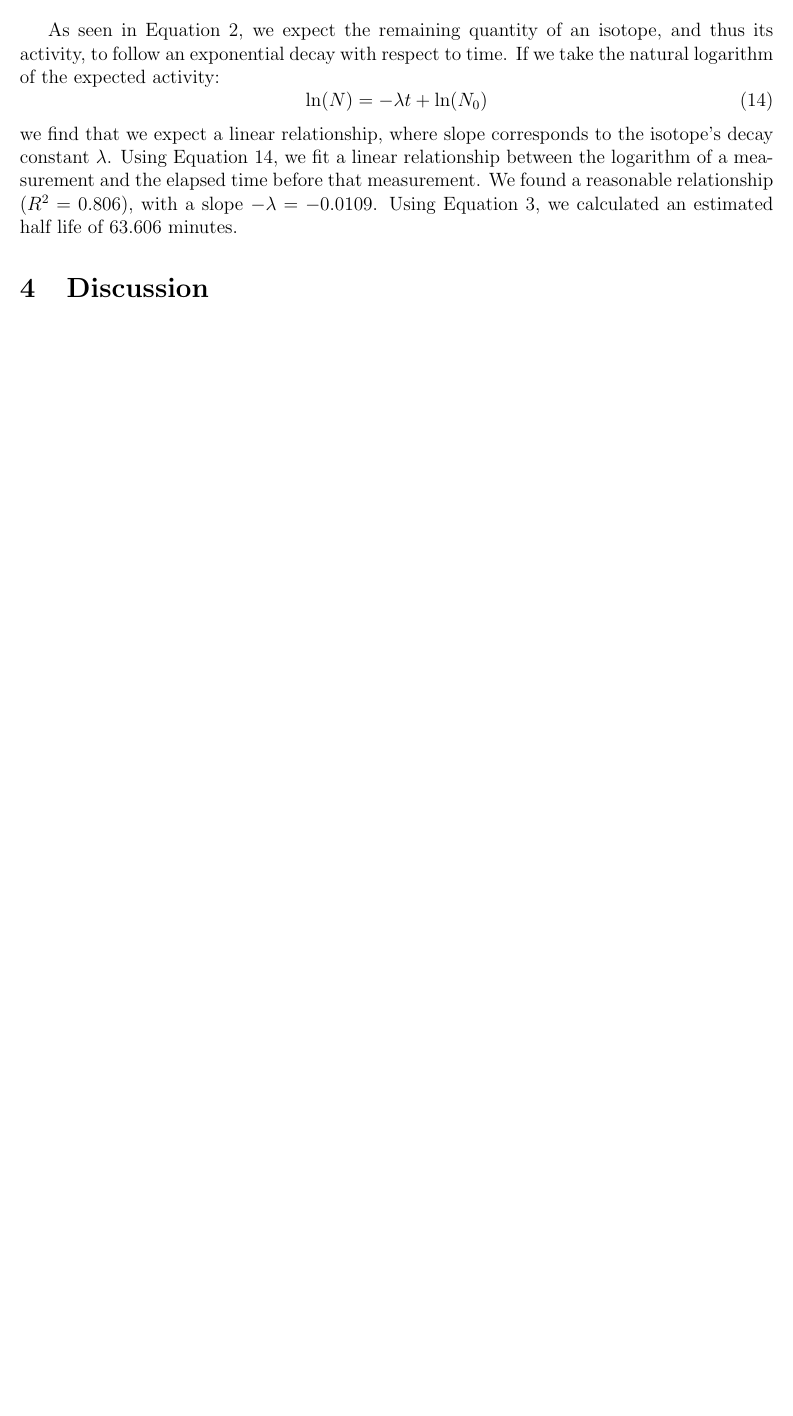
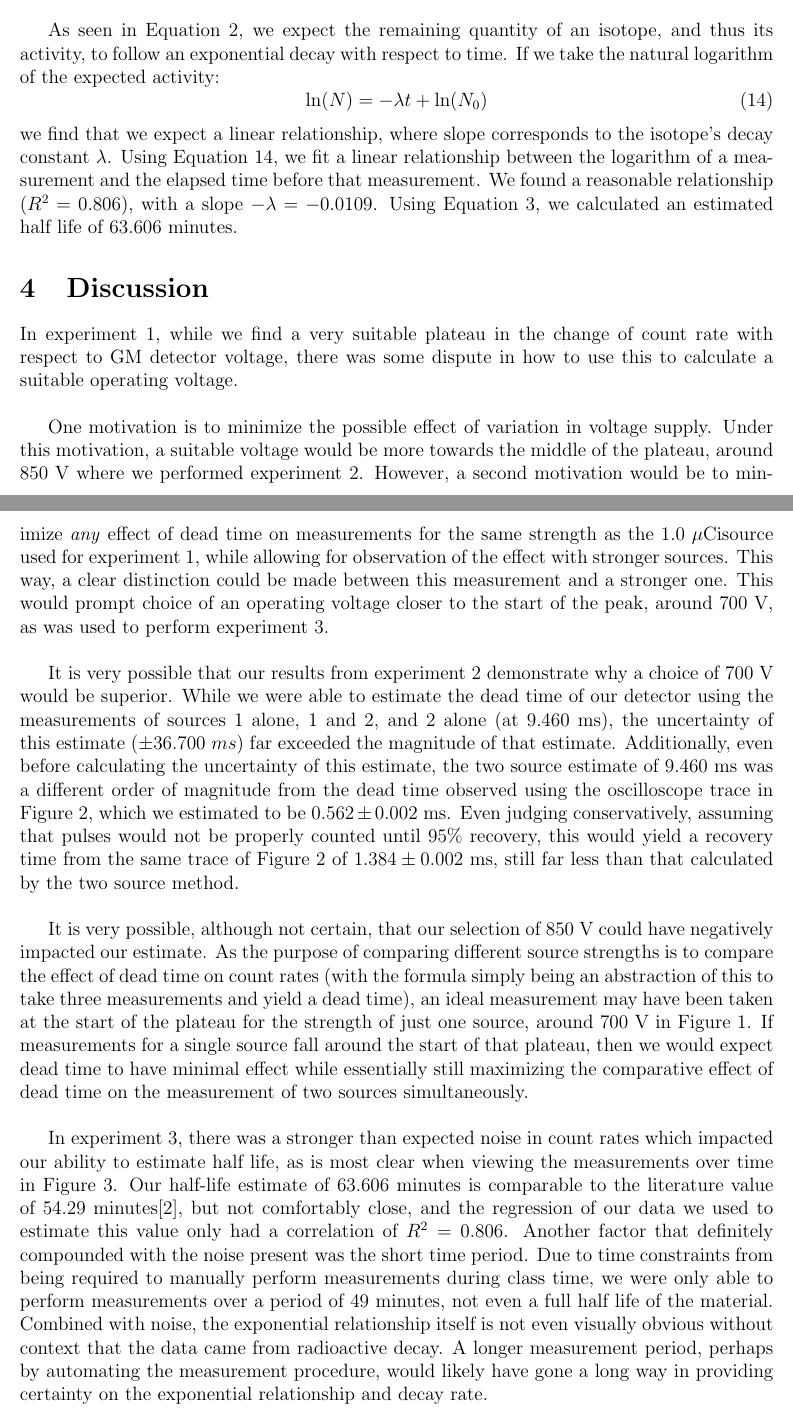
Before and after one commit to osanstrong/451-report3, a LaTeX paper (main.tex): part of page 7 of 8 before the commit and two parts of pages 7 and 8 of 9 after it, the two joined at a grey line, cut so that both start at the same text, the shorter picture padded with empty space. Compiled offline with pdfLaTeX.

Commit message:
discussion

```diff
--- a/main.tex
+++ b/main.tex
@@ -200,4 +200,26 @@ Using Equation~\ref{eq:half-life}, we calculated an estimated half life of $63.6
 % Explain how curve doesn't look that curvy because we only record for 45 minutes, compared to the half life of about an hour so any noise keeps it from looking right.
 \FloatBarrier
 \section{Discussion}\label{sec:disc}
+In experiment~1, while we find a very suitable plateau in the change of count rate with respect to GM detector voltage, there was some dispute in how to use this to calculate a suitable operating voltage.\\
 
+One motivation is to minimize the possible effect of variation in voltage supply.
+Under this motivation, a suitable voltage would be more towards the middle of the plateau, around $850$~V where we performed experiment~2.
+However, a second motivation would be to minimize \emph{any} effect of dead time on measurements for the same strength as the 1.0~\micCi source used for experiment 1, while allowing for observation of the effect with stronger sources.
+This way, a clear distinction could be made between this measurement and a stronger one.
+This would prompt choice of an operating voltage closer to the start of the peak, around $700$~V, as was used to perform experiment~3.\\
+
+It is very possible that our results from experiment~2 demonstrate why a choice of 700~V would be superior.
+While we were able to estimate the dead time of our detector using the measurements of sources~1 alone, 1 and 2, and 2 alone (at 9.460~ms), the uncertainty of this estimate ($\mathrm{\pm 36.700}~ms$) far exceeded the magnitude of that estimate.
+Additionally, even before calculating the uncertainty of this estimate, the two source estimate of 9.460~ms was a different order of magnitude from the dead time observed using the oscilloscope trace in Figure~\ref{fig:exp2-osc-dead}, which we estimated to be $0.562\pm0.002$~ms.
+Even judging conservatively, assuming that pulses would not be properly counted until 95\% recovery, this would yield a recovery time from the same trace of Figure~\ref{fig:exp2-osc-dead} of $1.384\pm0.002$~ms, still far less than that calculated by the two source method.\\
+
+It is very possible, although not certain, that our selection of 850~V could have negatively impacted our estimate.
+As the purpose of comparing different source strengths is to compare the effect of dead time on count rates (with the formula simply being an abstraction of this to take three measurements and yield a dead time), an ideal measurement may have been taken at the start of the plateau for the strength of just one source, around 700~V in Figure~\ref{fig:exp1-bias-v-counts}.
+If measurements for a single source fall around the start of that plateau, then we would expect dead time to have minimal effect while essentially still maximizing the comparative effect of dead time on the measurement of two sources simultaneously.\\
+
+In experiment 3, there was a stronger than expected noise in count rates which impacted our ability to estimate half life, as is most clear when viewing the measurements over time in Figure~\ref{fig:exp3-in116m}.
+Our half-life estimate of 63.606 minutes is comparable to the literature value of 54.29~minutes\cite{noauthor_atomkaerirekrcgi-binnuclidenucin116_nodate}, but not comfortably close, and the regression of our data we used to estimate this value only had a correlation of $R^2=0.806$.
+Another factor that definitely compounded with the noise present was the short time period.
+Due to time constraints from being required to manually perform measurements during class time, we were only able to perform measurements over a period of 49 minutes, not even a full half life of the material.
+Combined with noise, the exponential relationship itself is not even visually obvious without context that the data came from radioactive decay.
+A longer measurement period, perhaps by automating the measurement procedure, would likely have gone a long way in providing certainty on the exponential relationship and decay rate.
```
Also changed, not shown: main.tex (10 more changed lines).
